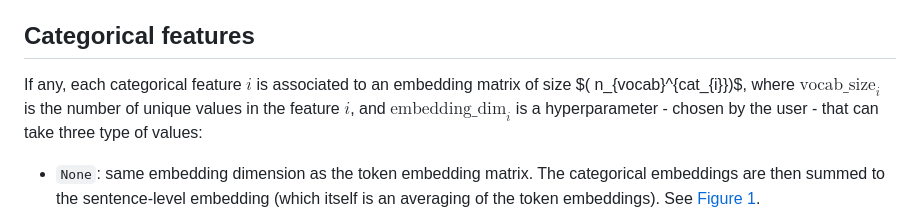
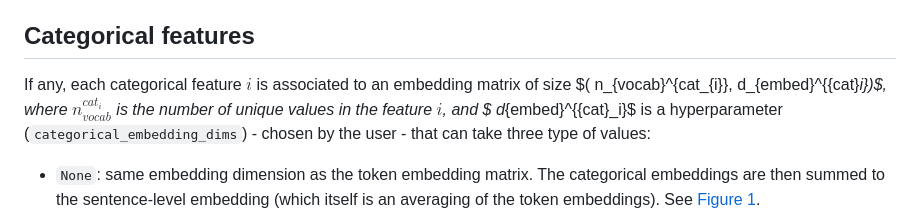
Before and after one commit to InseeFrLab/torch-fastText, a Markdown page: README.md, the part around the change. GitHub-like rendering.

```diff
--- a/README.md
+++ b/README.md
@@ -74,7 +74,7 @@ Please make sure `y_train` contains at least one time each possible label.
 ## Categorical features
 
 If any, each categorical feature $i$ is associated to an embedding matrix of size $(
-  n_{vocab}^{cat_{i}})$, where $\text{vocab\_size}_i$ is the number of unique values in the feature $i$, and $\text{embedding\_dim}_i$ is a hyperparameter - chosen by the user - that can take three type of values:
+  n_{vocab}^{cat_{i}}, d_{embed}^{{cat}_i})$, where $n_{vocab}^{cat_{i}}$ is the number of unique values in the feature $i$, and $ d_{embed}^{{cat}_i}$ is a hyperparameter (`categorical_embedding_dims`) - chosen by the user - that can take three type of values:
 - `None`: same embedding dimension as the token embedding matrix. The categorical embeddings are then summed to the sentence-level embedding (which itself is an averaging of the token embeddings). See [Figure 1](#Default-architecture).
 - `int`: the categorical embeddings have all the same embedding dimensions, they are averaged and the resulting vector is concatenated to the sentence-level embedding (the last linear layer has an adapted input size). See [Figure 2](#avg-architecture).
 - `list`: the categorical embeddings have different embedding dimensions, all of them are concatenated without aggregation to the sentence-level embedding (the last linear layer has an adapted input size). See [Figure 3](#concat-architecture).
```
